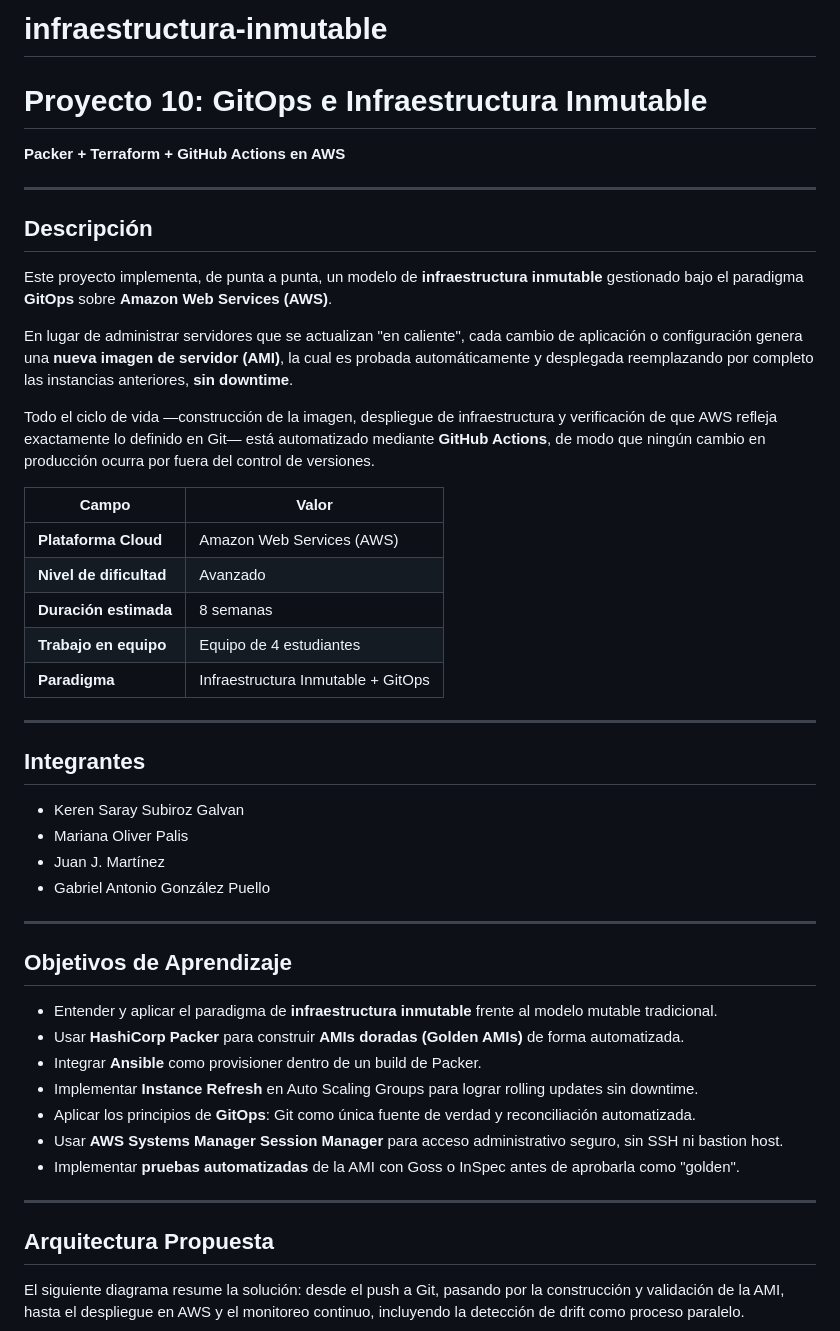
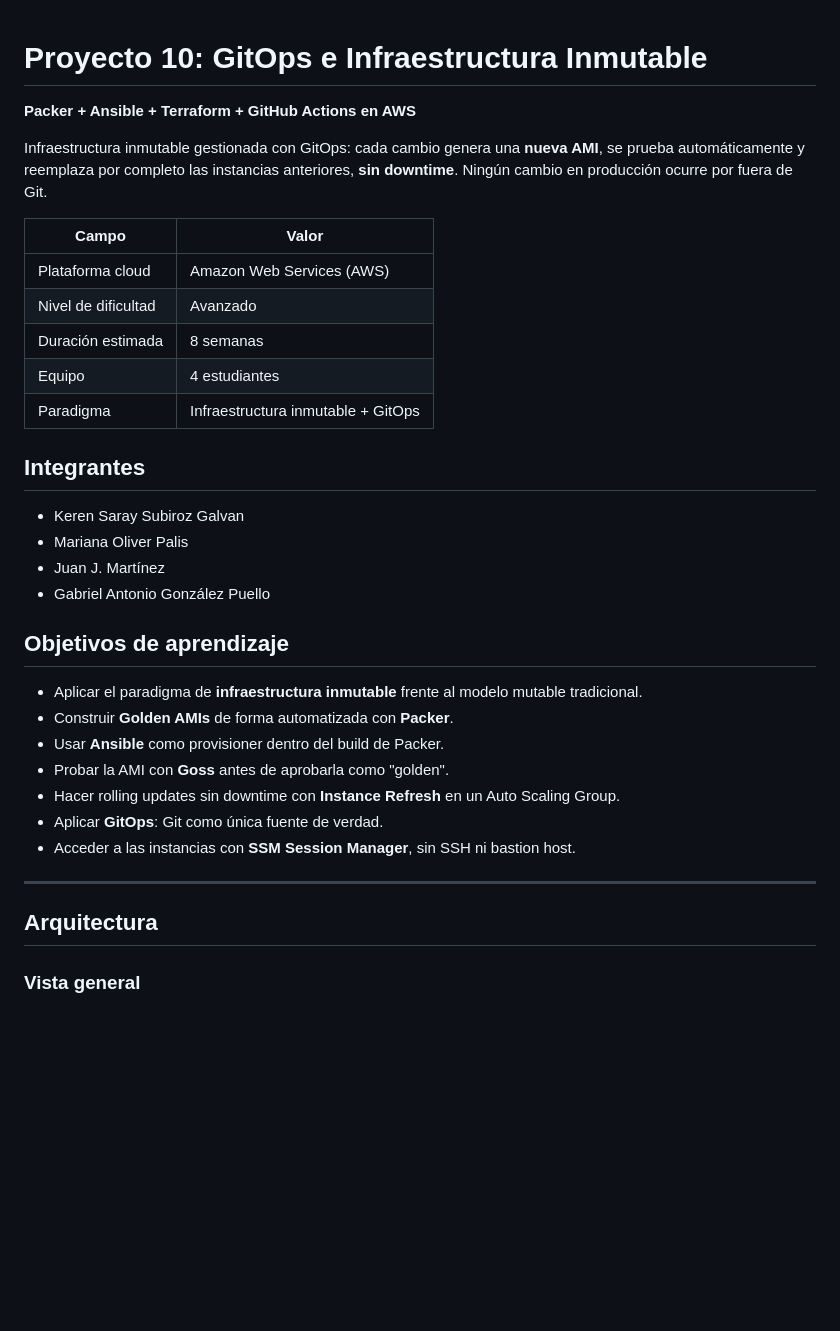
Before and after one commit to Tono0308/infraestructura-inmutable, a Markdown page: README.md, the part around one of its changes. GitHub-like rendering; blank space fills up the shorter version.

Commit message:
Revise README for project details and objectives
Updated project description and objectives in README.

```diff
--- a/README.md
+++ b/README.md
@@ -1,27 +1,16 @@
-# infraestructura-inmutable
 # Proyecto 10: GitOps e Infraestructura Inmutable
 
-**Packer + Terraform + GitHub Actions en AWS**
+**Packer + Ansible + Terraform + GitHub Actions en AWS**
 
----
-
-## Descripción
-
-Este proyecto implementa, de punta a punta, un modelo de **infraestructura inmutable** gestionado bajo el paradigma **GitOps** sobre **Amazon Web Services (AWS)**.
-
-En lugar de administrar servidores que se actualizan "en caliente", cada cambio de aplicación o configuración genera una **nueva imagen de servidor (AMI)**, la cual es probada automáticamente y desplegada reemplazando por completo las instancias anteriores, **sin downtime**.
-
-Todo el ciclo de vida —construcción de la imagen, despliegue de infraestructura y verificación de que AWS refleja exactamente lo definido en Git— está automatizado mediante **GitHub Actions**, de modo que ningún cambio en producción ocurra por fuera del control de versiones.
+Infraestructura inmutable gestionada con GitOps: cada cambio genera una **nueva AMI**, se prueba automáticamente y reemplaza por completo las instancias anteriores, **sin downtime**. Ningún cambio en producción ocurre por fuera de Git.
 
 | Campo | Valor |
 |---|---|
-| **Plataforma Cloud** | Amazon Web Services (AWS) |
-| **Nivel de dificultad** | Avanzado |
-| **Duración estimada** | 8 semanas |
-| **Trabajo en equipo** | Equipo de 4 estudiantes |
-| **Paradigma** | Infraestructura Inmutable + GitOps |
-
----
+| Plataforma cloud | Amazon Web Services (AWS) |
+| Nivel de dificultad | Avanzado |
+| Duración estimada | 8 semanas |
+| Equipo | 4 estudiantes |
+| Paradigma | Infraestructura inmutable + GitOps |
 
 ## Integrantes
 
@@ -30,21 +19,19 @@ Todo el ciclo de vida —construcción de la imagen, despliegue de infraestructu
 - Juan J. Martínez
 - Gabriel Antonio González Puello
 
----
+## Objetivos de aprendizaje
 
-## Objetivos de Aprendizaje
-
-- Entender y aplicar el paradigma de **infraestructura inmutable** frente al modelo mutable tradicional.
-- Usar **HashiCorp Packer** para construir **AMIs doradas (Golden AMIs)** de forma automatizada.
-- Integrar **Ansible** como provisioner dentro de un build de Packer.
-- Implementar **Instance Refresh** en Auto Scaling Groups para lograr rolling updates sin downtime.
-- Aplicar los principios de **GitOps**: Git como única fuente de verdad y reconciliación automatizada.
-- Usar **AWS Systems Manager Session Manager** para acceso administrativo seguro, sin SSH ni bastion host.
-- Implementar **pruebas automatizadas** de la AMI con Goss o InSpec antes de aprobarla como "golden".
+- Aplicar el paradigma de **infraestructura inmutable** frente al modelo mutable tradicional.
+- Construir **Golden AMIs** de forma automatizada con **Packer**.
+- Usar **Ansible** como provisioner dentro del build de Packer.
+- Probar la AMI con **Goss** antes de aprobarla como "golden".
+- Hacer rolling updates sin downtime con **Instance Refresh** en un Auto Scaling Group.
+- Aplicar **GitOps**: Git como única fuente de verdad.
+- Acceder a las instancias con **SSM Session Manager**, sin SSH ni bastion host.
 
 ---
 
-## Arquitectura Propuesta
+## Arquitectura
 
-El siguiente diagrama resume la solución: desde el push a Git, pasando por la construcción y validación de la AMI, hasta el despliegue en AWS y el monitoreo continuo, incluyendo la detección de drift como proceso paralelo.
+### Vista general
 
```
Also changed, not shown: other parts of README.md (+127 -47 lines).
